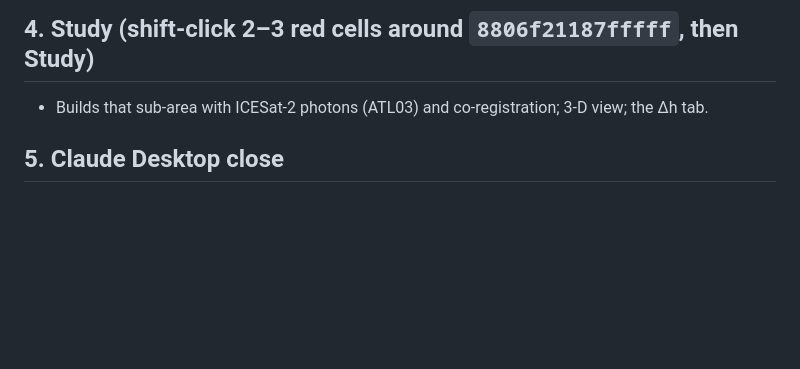
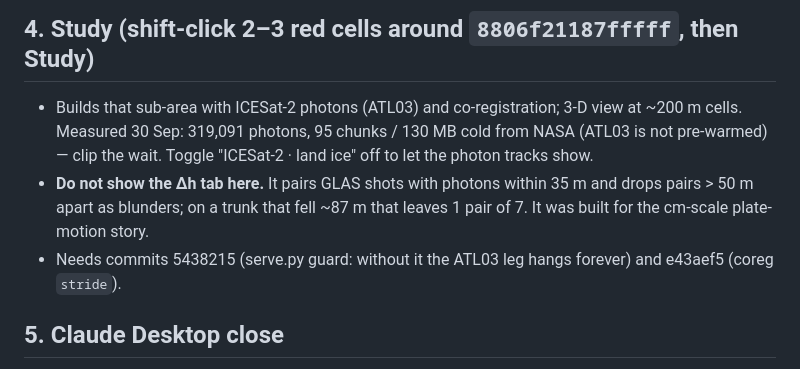
Before and after one commit to eigenbeam/aicesat, a Markdown page: docs/demo/uwg-demo-script.md, the part around the change. Drawn GitHub-style; blank space fills up the shorter version.

Commit message:
docs(demo): Study step - clip the ATL03 wait, skip the Delta-h tab on the trunk, needed commits
Co-Authored-By: Claude Opus 5.5 (1M context) <noreply@anthropic.com>
Claude-Session: https://claude.ai/code/session_01KnxupbMvhFiiSqysoTcgv5

```diff
--- a/docs/demo/uwg-demo-script.md
+++ b/docs/demo/uwg-demo-script.md
@@ -43,7 +43,12 @@ isn't three minutes of downloading. Everything you see is computed live from tho
 
 ## 4. Study (shift-click 2–3 red cells around `8806f21187fffff`, then Study)
 
-- Builds that sub-area with ICESat-2 photons (ATL03) and co-registration; 3-D view; the Δh tab.
+- Builds that sub-area with ICESat-2 photons (ATL03) and co-registration; 3-D view at ~200 m cells.
+  Measured 30 Sep: 319,091 photons, 95 chunks / 130 MB cold from NASA (ATL03 is not pre-warmed) — clip the wait.
+  Toggle "ICESat-2 · land ice" off to let the photon tracks show.
+- **Do not show the Δh tab here.** It pairs GLAS shots with photons within 35 m and drops pairs > 50 m apart as
+  blunders; on a trunk that fell ~87 m that leaves 1 pair of 7. It was built for the cm-scale plate-motion story.
+- Needs commits 5438215 (serve.py guard: without it the ATL03 leg hangs forever) and e43aef5 (coreg `stride`).
 
 ## 5. Claude Desktop close
 
```
